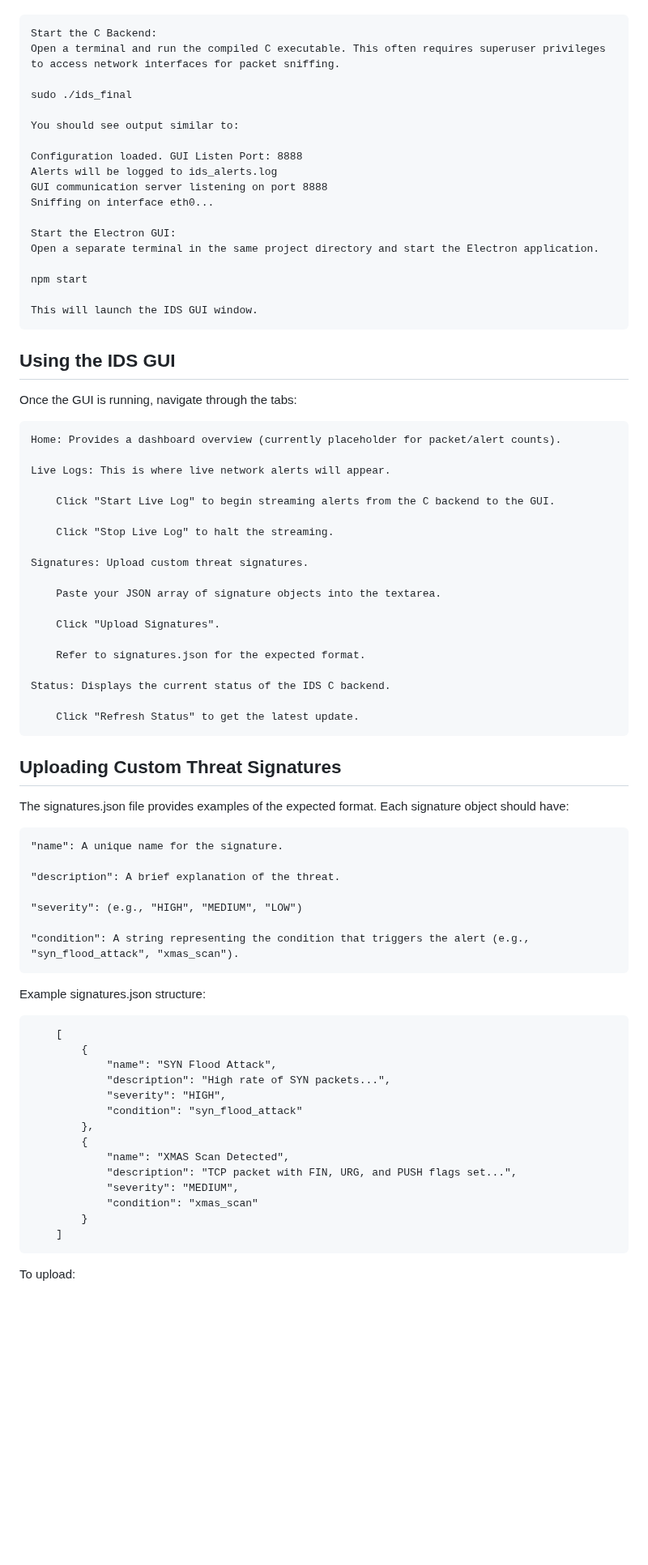
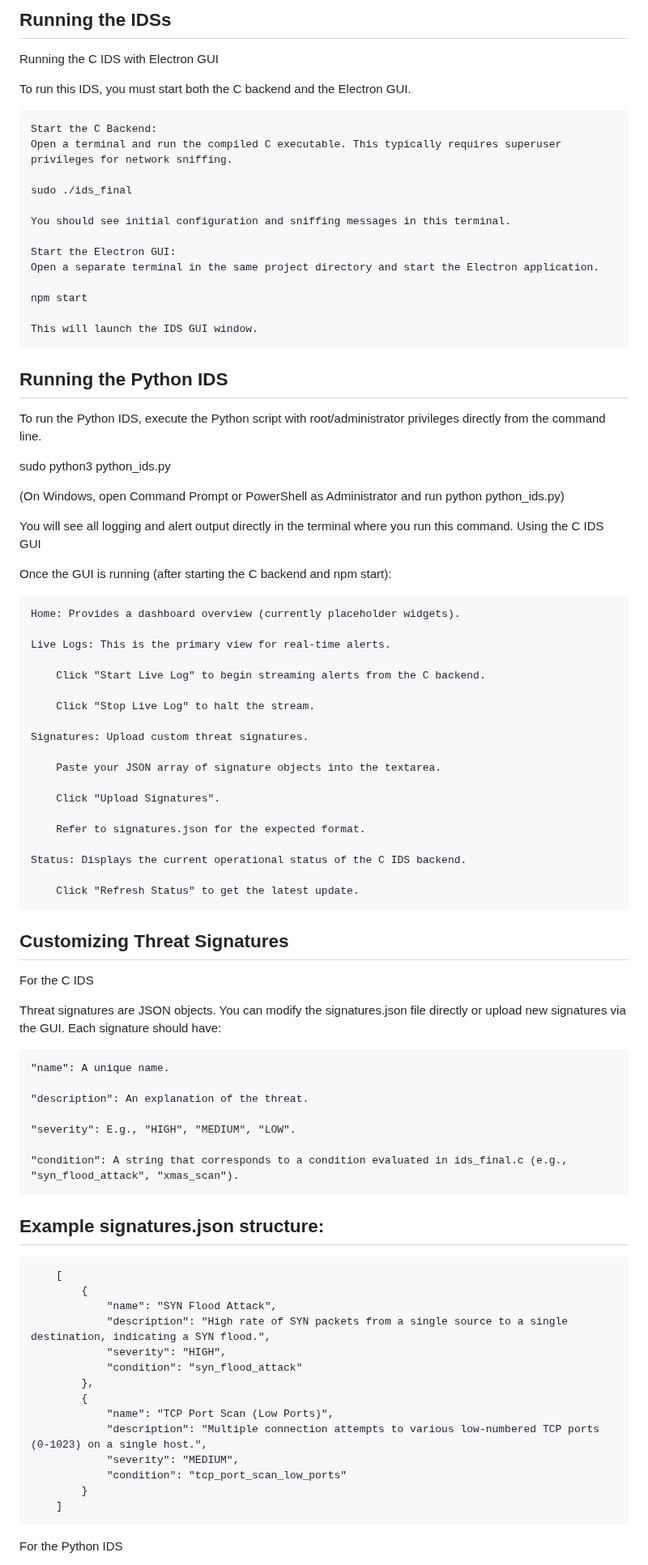
Before and after one commit to mrblue223/IDS-Intrusion-Detection-System-, a Markdown page: README.md, the part around one of its changes. Shown at 81% size. Rendered like a GitHub page; blank space fills up the shorter version.

```diff
--- a/README.md
+++ b/README.md
@@ -86,15 +151,14 @@ To run the IDS, you need to start both the C backend and the Electron GUI.
+## Running the IDSs
+Running the C IDS with Electron GUI
+
+To run this IDS, you must start both the C backend and the Electron GUI.
 
     Start the C Backend:
-    Open a terminal and run the compiled C executable. This often requires superuser privileges to access network interfaces for packet sniffing.
+    Open a terminal and run the compiled C executable. This typically requires superuser privileges for network sniffing.
 
     sudo ./ids_final
 
-    You should see output similar to:
-
-    Configuration loaded. GUI Listen Port: 8888
-    Alerts will be logged to ids_alerts.log
-    GUI communication server listening on port 8888
-    Sniffing on interface eth0...
+    You should see initial configuration and sniffing messages in this terminal.
 
     Start the Electron GUI:
     Open a separate terminal in the same project directory and start the Electron application.
@@ -103,17 +167,26 @@ To run the IDS, you need to start both the C backend and the Electron GUI.
 
     This will launch the IDS GUI window.
 
-## Using the IDS GUI
+## Running the Python IDS
 
-Once the GUI is running, navigate through the tabs:
+To run the Python IDS, execute the Python script with root/administrator privileges directly from the command line.
 
-    Home: Provides a dashboard overview (currently placeholder for packet/alert counts).
+sudo python3 python_ids.py
 
-    Live Logs: This is where live network alerts will appear.
+(On Windows, open Command Prompt or PowerShell as Administrator and run python python_ids.py)
 
-        Click "Start Live Log" to begin streaming alerts from the C backend to the GUI.
+You will see all logging and alert output directly in the terminal where you run this command.
+Using the C IDS GUI
 
-        Click "Stop Live Log" to halt the streaming.
+Once the GUI is running (after starting the C backend and npm start):
+
+    Home: Provides a dashboard overview (currently placeholder widgets).
+
+    Live Logs: This is the primary view for real-time alerts.
+
+        Click "Start Live Log" to begin streaming alerts from the C backend.
+
+        Click "Stop Live Log" to halt the stream.
 
     Signatures: Upload custom threat signatures.
 
@@ -123,38 +196,39 @@ Once the GUI is running, navigate through the tabs:
 
         Refer to signatures.json for the expected format.
 
-    Status: Displays the current status of the IDS C backend.
+    Status: Displays the current operational status of the C IDS backend.
 
         Click "Refresh Status" to get the latest update.
 
-## Uploading Custom Threat Signatures
+## Customizing Threat Signatures
+For the C IDS
 
-The signatures.json file provides examples of the expected format. Each signature object should have:
+Threat signatures are JSON objects. You can modify the signatures.json file directly or upload new signatures via the GUI. Each signature should have:
 
-    "name": A unique name for the signature.
+    "name": A unique name.
 
-    "description": A brief explanation of the threat.
+    "description": An explanation of the threat.
 
-    "severity": (e.g., "HIGH", "MEDIUM", "LOW")
+    "severity": E.g., "HIGH", "MEDIUM", "LOW".
 
-    "condition": A string representing the condition that triggers the alert (e.g., "syn_flood_attack", "xmas_scan").
+    "condition": A string that corresponds to a condition evaluated in ids_final.c (e.g., "syn_flood_attack", "xmas_scan").
 
-Example signatures.json structure:
+## Example signatures.json structure:
 
         [
             {
                 "name": "SYN Flood Attack",
-                "description": "High rate of SYN packets...",
+                "description": "High rate of SYN packets from a single source to a single destination, indicating a SYN flood.",
                 "severity": "HIGH",
                 "condition": "syn_flood_attack"
             },
             {
-                "name": "XMAS Scan Detected",
-                "description": "TCP packet with FIN, URG, and PUSH flags set...",
+                "name": "TCP Port Scan (Low Ports)",
+                "description": "Multiple connection attempts to various low-numbered TCP ports (0-1023) on a single host.",
                 "severity": "MEDIUM",
-                "condition": "xmas_scan"
+                "condition": "tcp_port_scan_low_ports"
             }
         ]
 
-To upload:
+For the Python IDS
 
```
Also changed, not shown: other parts of README.md (+128 -38 lines).
